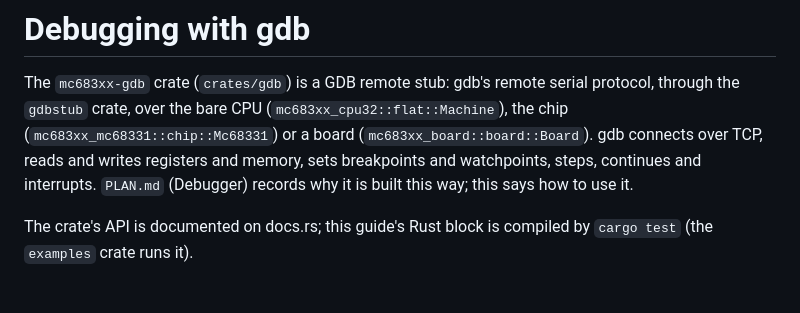
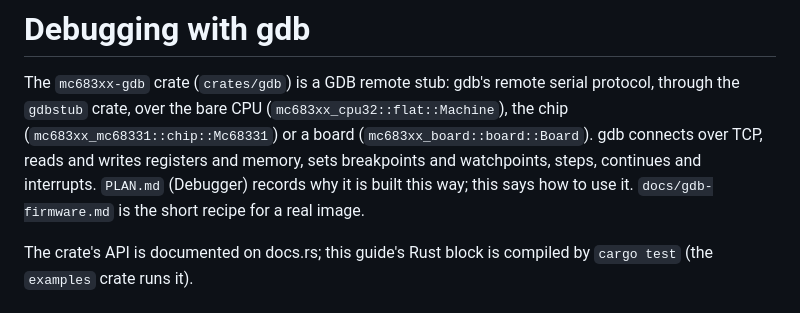
Before and after one commit to charlieh0tel/mc683xx, a Markdown page: docs/gdb.md, the part around the change. Rendered like a GitHub page.

```diff
--- a/docs/gdb.md
+++ b/docs/gdb.md
@@ -8,6 +8,7 @@ CPU (`mc683xx_cpu32::flat::Machine`), the chip
 reads and writes registers and memory, sets breakpoints and
 watchpoints, steps, continues and interrupts.  `PLAN.md` (Debugger)
 records why it is built this way; this says how to use it.
+`docs/gdb-firmware.md` is the short recipe for a real image.
 
 The crate's API is documented on docs.rs; this guide's Rust block is
 compiled by `cargo test` (the `examples` crate runs it).
```
Also changed, not shown: README.md (+2 -0 lines), docs/gdb-firmware.md (added, +82 -0 lines).
